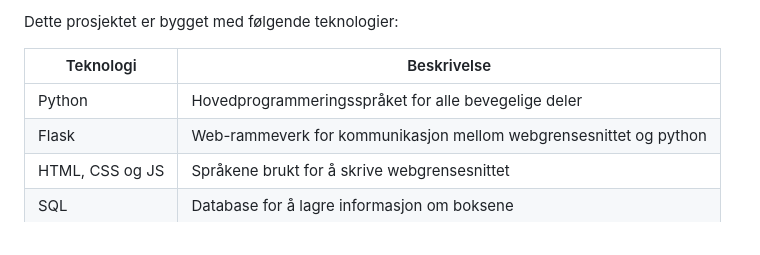
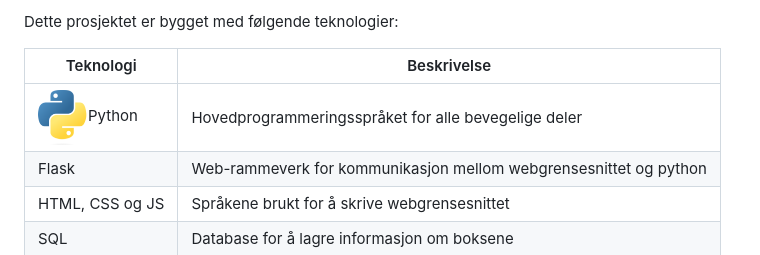
Before and after one commit to Nuddel69/SmartSkap, a Markdown page: README.md, the part around the change. Drawn GitHub-style; pictures changed too: media/logo_python.png (added).

```diff
--- a/README.md
+++ b/README.md
@@ -14,7 +14,7 @@
     <tr><th>Teknologi</th><th>Beskrivelse</th></tr>
 </thead>
     <tbody>
-        <tr><td>Python</td><td>Hovedprogrammeringsspråket for alle bevegelige deler</td></tr>
+        <tr><td><img src="./media/logo_python.png" alt="Python Logo" width="50px" height="50px">Python</td><td>Hovedprogrammeringsspråket for alle bevegelige deler</td></tr>
         <tr><td>Flask</td><td>Web-rammeverk for kommunikasjon mellom webgrensesnittet og python</td></tr>
         <tr><td>HTML, CSS og JS</td><td>Språkene brukt for å skrive webgrensesnittet</td></tr>
         <tr><td>SQL</td><td>Database for å lagre informasjon om boksene</td></tr>
```
